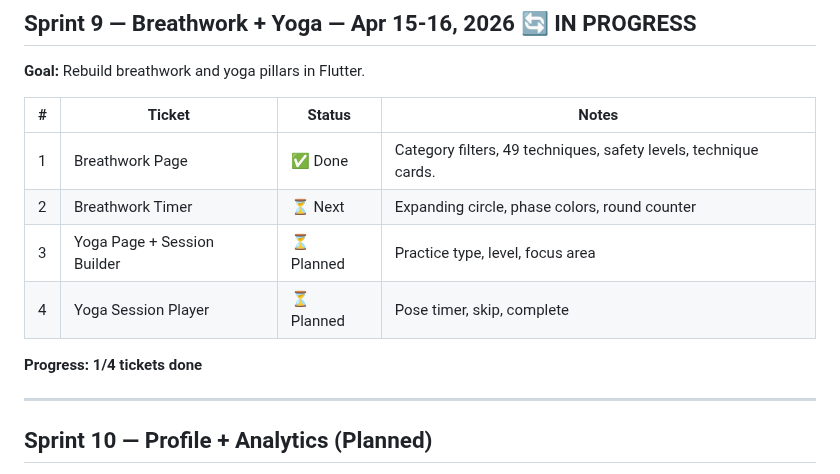
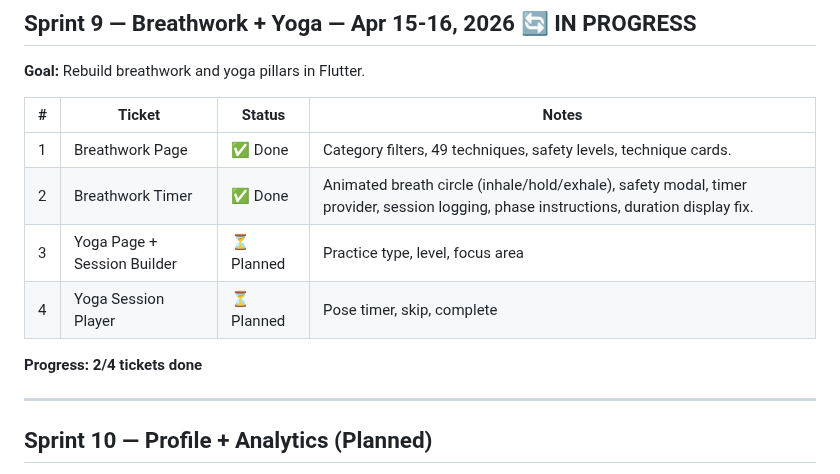
Before and after one commit to p-spec1024/DailyForge, a Markdown page: Trackers/SPRINT_TRACKER.md, the part around the change. Drawn GitHub-style.

Commit message:
docs: mark S9-T2 breathwork timer as complete
Co-Authored-By: Claude Opus 4.6 (1M context) <noreply@anthropic.com>

```diff
--- a/Trackers/SPRINT_TRACKER.md
+++ b/Trackers/SPRINT_TRACKER.md
@@ -90,11 +90,11 @@ D:\projects\
 | # | Ticket | Status | Notes |
 |---|--------|--------|-------|
 | 1 | Breathwork Page | ✅ Done | Category filters, 49 techniques, safety levels, technique cards. |
-| 2 | Breathwork Timer | ⏳ Next | Expanding circle, phase colors, round counter |
+| 2 | Breathwork Timer | ✅ Done | Animated breath circle (inhale/hold/exhale), safety modal, timer provider, session logging, phase instructions, duration display fix. |
 | 3 | Yoga Page + Session Builder | ⏳ Planned | Practice type, level, focus area |
 | 4 | Yoga Session Player | ⏳ Planned | Pose timer, skip, complete |
 
-**Progress: 1/4 tickets done**
+**Progress: 2/4 tickets done**
 
 ---
 
```
